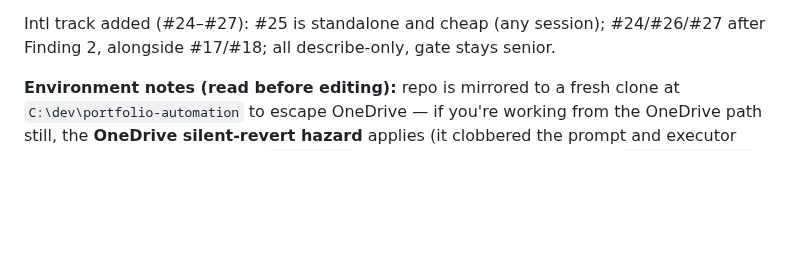
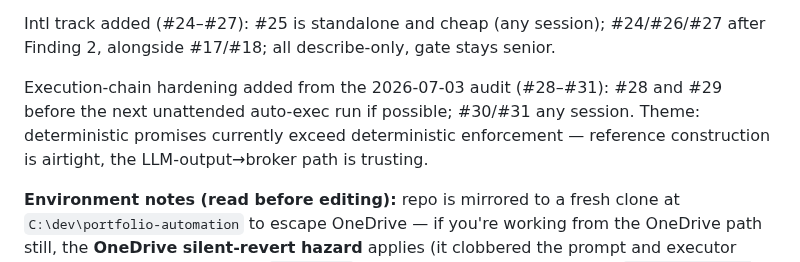
Before and after one commit to jgarrote83/portfolio-automation, a Markdown page: FOLLOWUPS.md, the part around one of its changes. GitHub-like rendering; blank space fills up the shorter version.

Commit message:
docs(followups): execution-chain hardening backlog (#28-#31) from 2026-07-03 audit
Co-Authored-By: Claude Fable 5 <noreply@anthropic.com>

```diff
--- a/FOLLOWUPS.md
+++ b/FOLLOWUPS.md
@@ -246,6 +246,11 @@ of everything in the track.
 
 Intl track added (#24–#27): #25 is standalone and cheap (any session); #24/#26/#27
 after Finding 2, alongside #17/#18; all describe-only, gate stays senior.
+
+Execution-chain hardening added from the 2026-07-03 audit (#28–#31): #28 and #29
+before the next unattended auto-exec run if possible; #30/#31 any session. Theme:
+deterministic promises currently exceed deterministic enforcement — reference
+construction is airtight, the LLM-output→broker path is trusting.
 
 **Environment notes (read before editing):** repo is mirrored to a fresh clone at
 `C:\dev\portfolio-automation` to escape OneDrive — if you're working from the
```
Also changed, not shown: other parts of FOLLOWUPS.md (+67 -0 lines).
